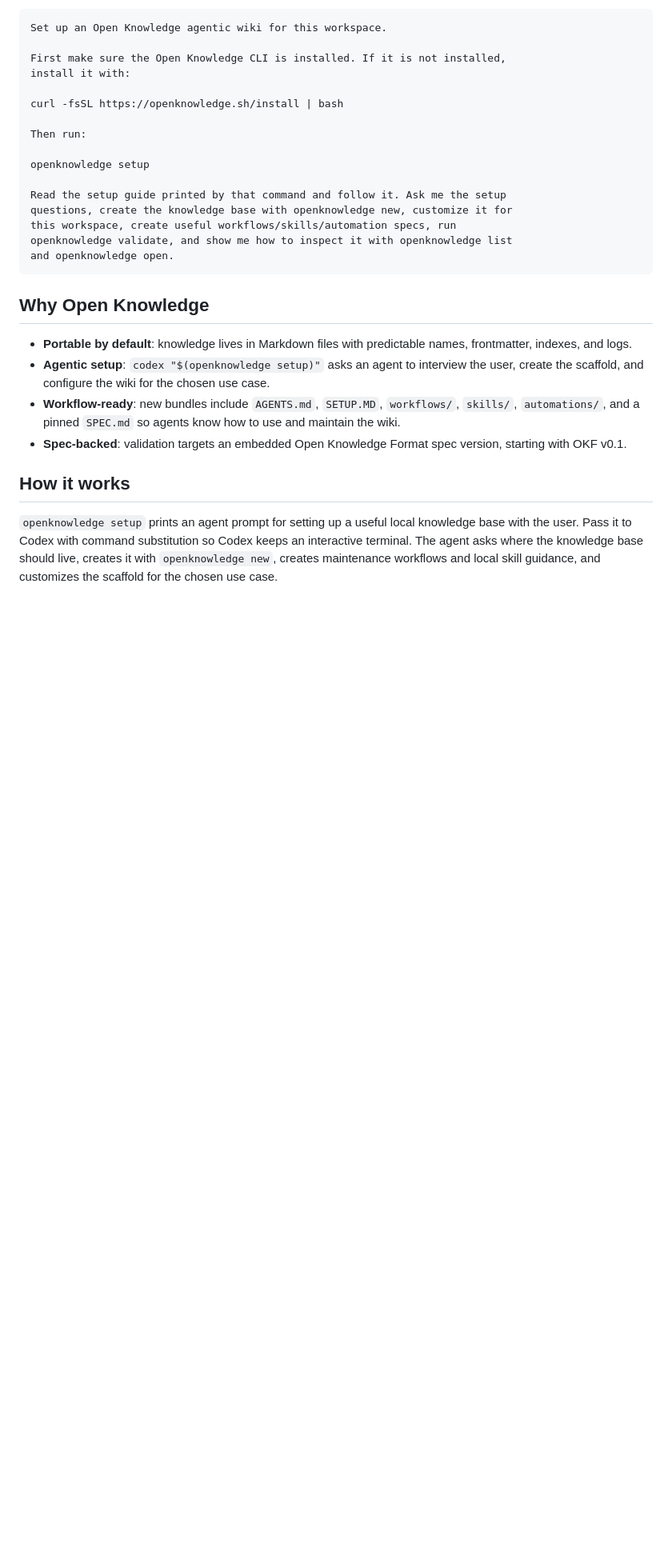
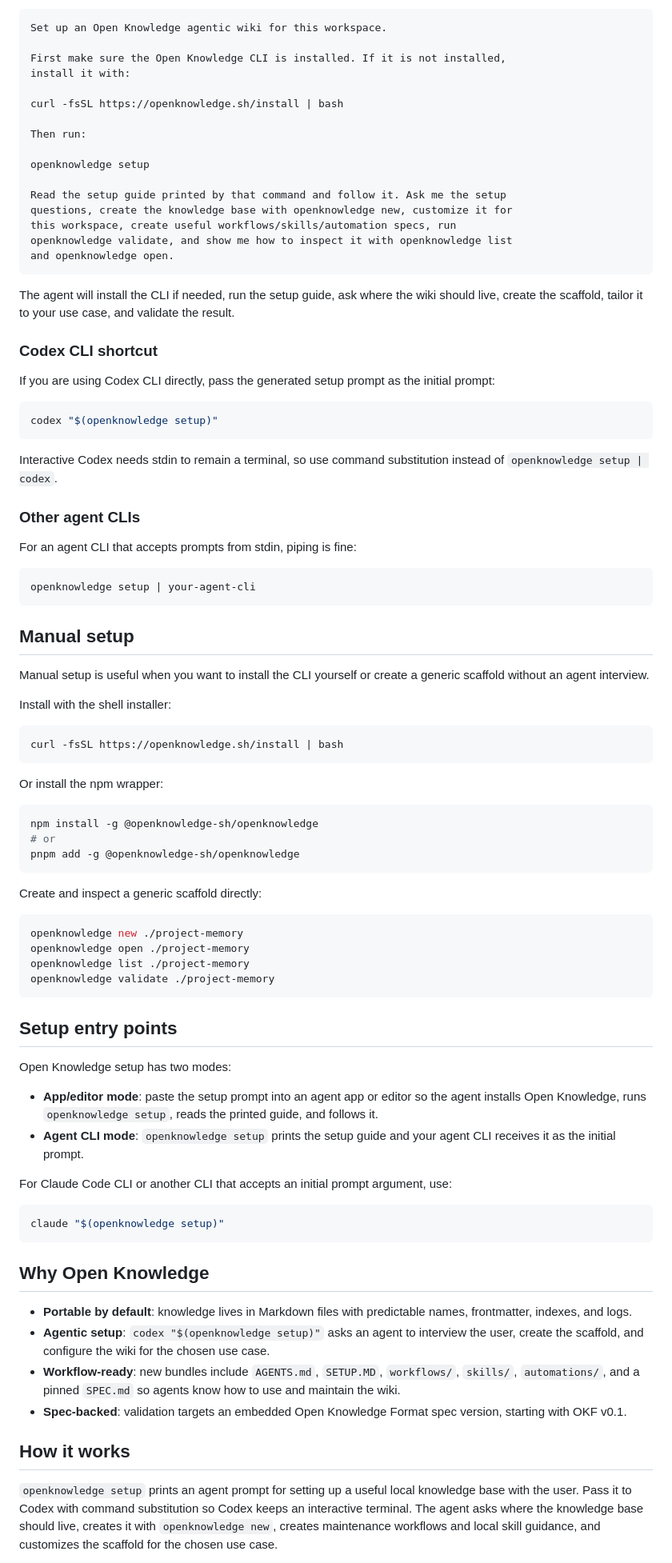
Before and after one commit to openknowledge-sh/openknowledge, a Markdown page: README.md, the part around one of its changes. Shown at 80% size. Drawn GitHub-style; blank space fills up the shorter version.

````diff
--- a/README.md
+++ b/README.md
@@ -83,6 +25,69 @@ questions, create the knowledge base with openknowledge new, customize it for
 this workspace, create useful workflows/skills/automation specs, run
 openknowledge validate, and show me how to inspect it with openknowledge list
 and openknowledge open.
+```
+
+The agent will install the CLI if needed, run the setup guide, ask where the wiki should live, create the scaffold, tailor it to your use case, and validate the result.
+
+### Codex CLI shortcut
+
+If you are using Codex CLI directly, pass the generated setup prompt as the initial prompt:
+
+```sh
+codex "$(openknowledge setup)"
+```
+
+Interactive Codex needs stdin to remain a terminal, so use command substitution instead of `openknowledge setup | codex`.
+
+### Other agent CLIs
+
+For an agent CLI that accepts prompts from stdin, piping is fine:
+
+```sh
+openknowledge setup | your-agent-cli
+```
+
+## Manual setup
+
+Manual setup is useful when you want to install the CLI yourself or create a generic scaffold without an agent interview.
+
+Install with the shell installer:
+
+```sh
+curl -fsSL https://openknowledge.sh/install | bash
+```
+
+Or install the npm wrapper:
+
+```sh
+npm install -g @openknowledge-sh/openknowledge
+# or
+pnpm add -g @openknowledge-sh/openknowledge
+```
+
+Create and inspect a generic scaffold directly:
+
+```sh
+openknowledge new ./project-memory
+openknowledge open ./project-memory
+openknowledge list ./project-memory
+openknowledge validate ./project-memory
+```
+
+## Setup entry points
+
+Open Knowledge setup has two modes:
+
+- **App/editor mode**: paste the setup prompt into an agent app or editor so the
+  agent installs Open Knowledge, runs `openknowledge setup`, reads the printed
+  guide, and follows it.
+- **Agent CLI mode**: `openknowledge setup` prints the setup guide and your
+  agent CLI receives it as the initial prompt.
+
+For Claude Code CLI or another CLI that accepts an initial prompt argument, use:
+
+```sh
+claude "$(openknowledge setup)"
 ```
 
 ## Why Open Knowledge
````
Also changed, not shown: other parts of README.md (+3 -61 lines).
